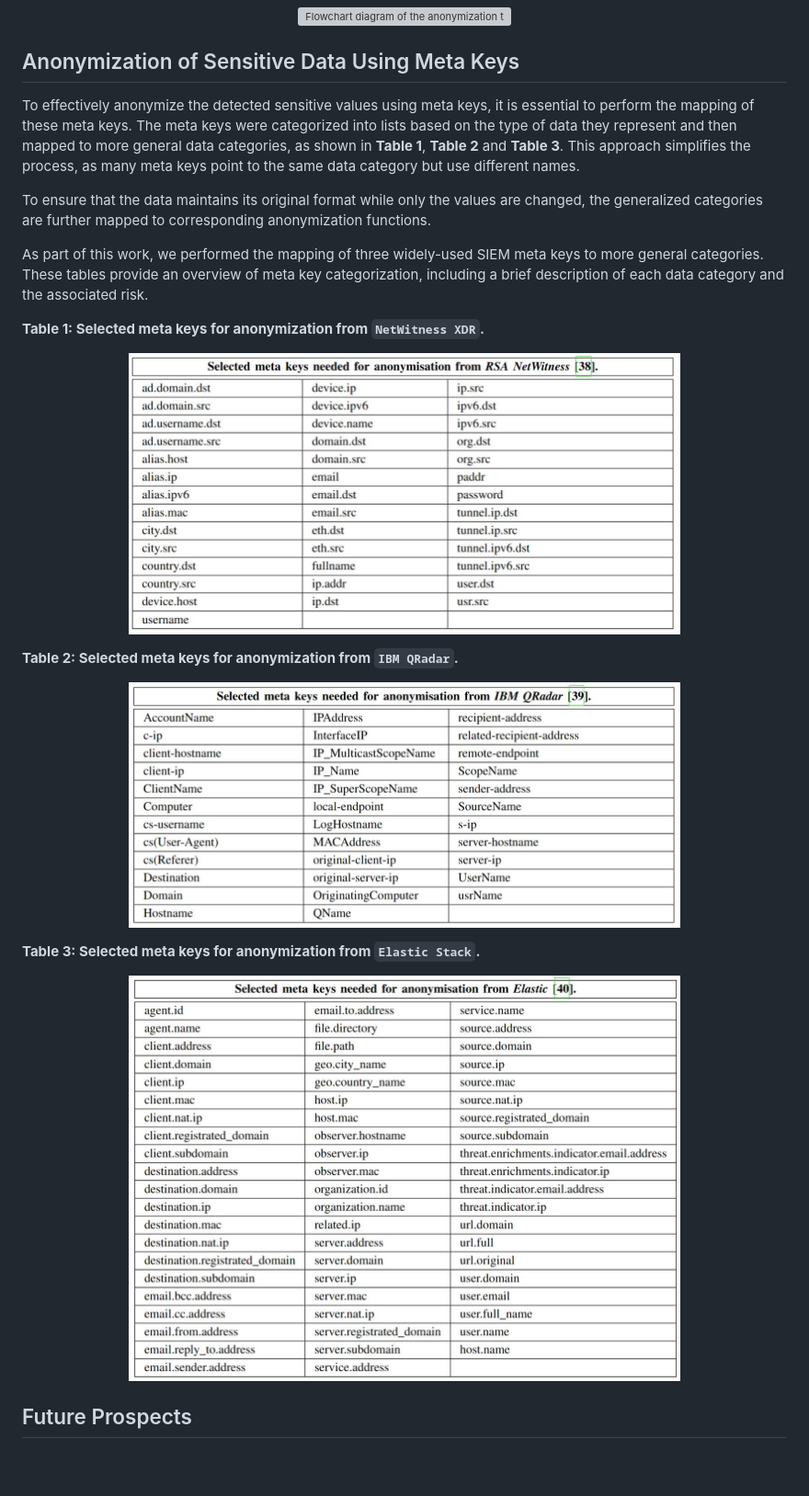
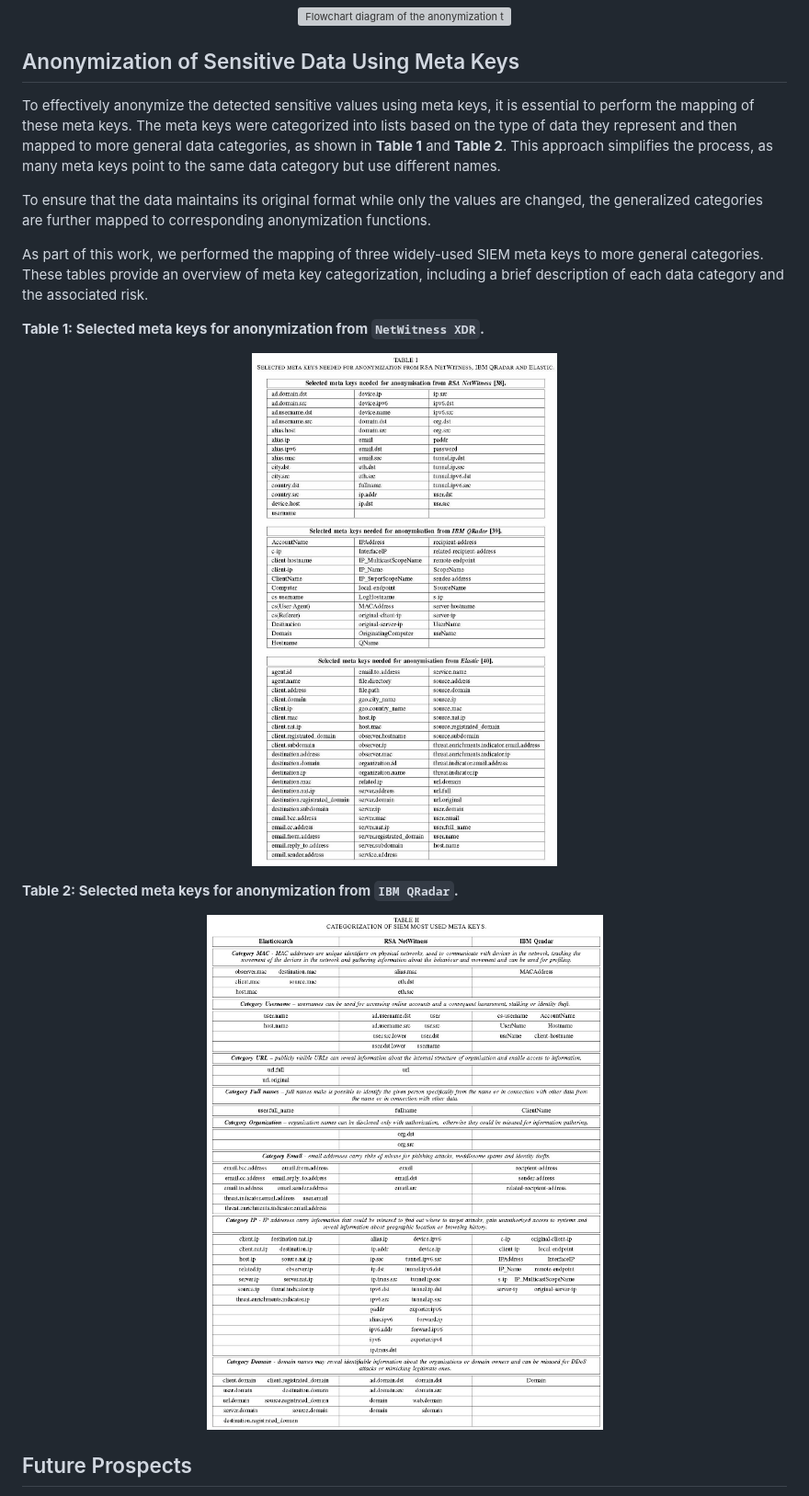
Before and after one commit to ysafonov/Security-Log-Anonymizor, a Markdown page: README.md, the part around the change. Shown at 92% size. Drawn GitHub-style; blank space fills up the shorter version; grey boxes are pictures that could not be loaded.

```diff
--- a/README.md
+++ b/README.md
@@ -50,7 +50,7 @@ Technical representation of the program workflow is given below.
 
 ## Anonymization of Sensitive Data Using Meta Keys
 
-To effectively anonymize the detected sensitive values using meta keys, it is essential to perform the mapping of these meta keys. The meta keys were categorized into lists based on the type of data they represent and then mapped to more general data categories, as shown in **Table 1**, **Table 2** and **Table 3**. This approach simplifies the process, as many meta keys point to the same data category but use different names.
+To effectively anonymize the detected sensitive values using meta keys, it is essential to perform the mapping of these meta keys. The meta keys were categorized into lists based on the type of data they represent and then mapped to more general data categories, as shown in **Table 1** and **Table 2**. This approach simplifies the process, as many meta keys point to the same data category but use different names.
 
 To ensure that the data maintains its original format while only the values are changed, the generalized categories are further mapped to corresponding anonymization functions.
 
@@ -59,18 +59,12 @@ As part of this work, we performed the mapping of three widely-used SIEM meta ke
 
 **Table 1: Selected meta keys for anonymization from `NetWitness XDR`.**
 <p align="center">
-    <img src="images/netwitness.jpeg" alt="Flowchart diagram of the anonymization tool." width="600"/>
+    <img src="images/all.jpg" alt="Flowchart diagram of the anonymization tool." width="600"/>
 </p>
 
 **Table 2: Selected meta keys for anonymization from `IBM QRadar`.**
 <p align="center">
-    <img src="images/qradar.jpeg" alt="Flowchart diagram of the anonymization tool." width="600"/>
-</p>
-
-
-**Table 3: Selected meta keys for anonymization from `Elastic Stack`.**
-<p align="center">
-    <img src="images/elk.jpeg" alt="Flowchart diagram of the anonymization tool." width="600"/>
+    <img src="images/category.jpg" alt="Flowchart diagram of the anonymization tool." width="600"/>
 </p>
 
 
```
